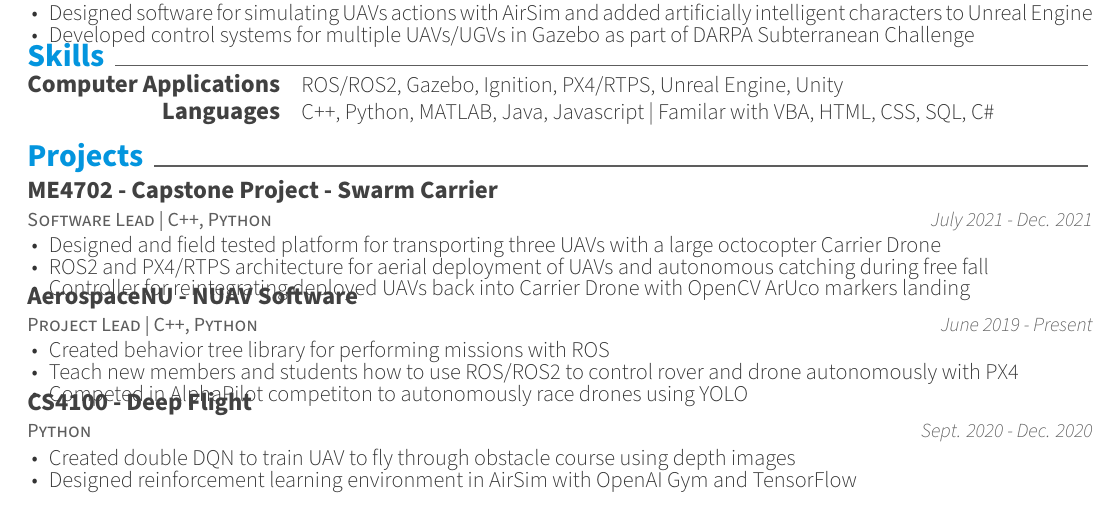
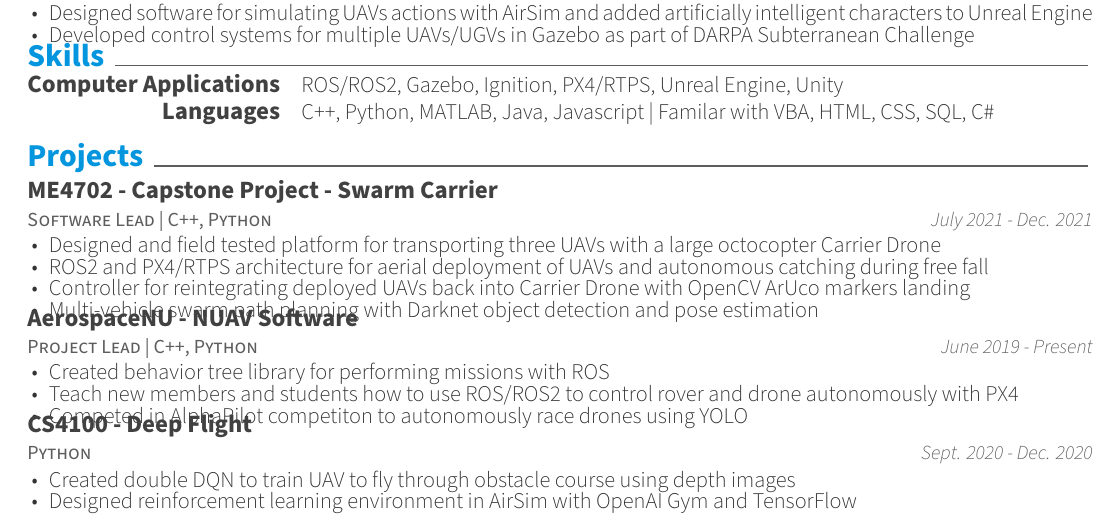
Before and after one commit to blakermchale/resume, a LaTeX CV (resume.tex, which reads resume/projects.tex): part of the page, cut so that both start at the same text. Compiled offline with XeLaTeX.

Commit message:
Extend size of page. Add swarm path planning and darknet object detection.

```diff
--- a/resume.tex
+++ b/resume.tex
@@ -24,7 +24,7 @@
 \documentclass[11pt, letterpaper]{awesome-cv}
 
 % Configure page margins with geometry
-\geometry{left=1.4cm, top=.8cm, right=1.4cm, bottom=1.8cm, footskip=.5cm}
+\geometry{left=1.4cm, top=.8cm, right=1.4cm, bottom=1.4cm, footskip=.5cm}  % NOTE: default bottom was 1.8cm
 
 % Specify the location of the included fonts
 \fontdir[fonts/]
--- a/resume/projects.tex
+++ b/resume/projects.tex
@@ -11,6 +11,7 @@
         \item {Designed and field tested platform for transporting three UAVs with a large octocopter Carrier Drone}
         \item {ROS2 and PX4/RTPS architecture for aerial deployment of UAVs and autonomous catching during free fall}
         \item {Controller for reintegrating deployed UAVs back into Carrier Drone with OpenCV ArUco markers landing}
+        \item {Multi-vehicle swarm path planning with Darknet object detection and pose estimation}
       \end{cvitems}
     }
 
```
Also changed, not shown: resume.pdf.
